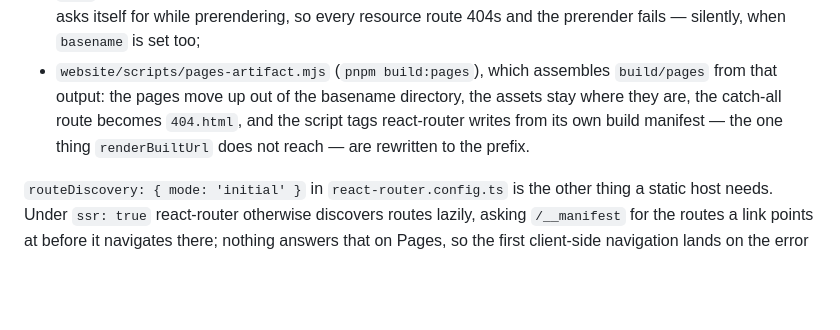
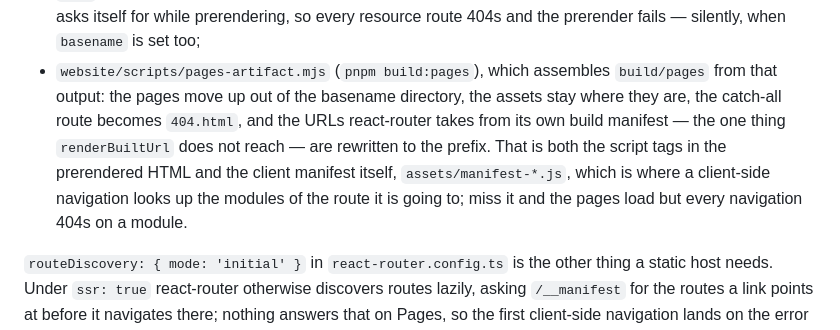
Before and after one commit to balakin/solitary, a Markdown page: CLAUDE.md, the part around the change. Drawn GitHub-style; blank space fills up the shorter version.

Commit message:
docs: name the client manifest among what has to carry the prefix

```diff
--- a/CLAUDE.md
+++ b/CLAUDE.md
@@ -68,8 +68,11 @@ have to agree, all of them named from `basename` in `website/app/lib/shared.ts`:
   prerender fails — silently, when `basename` is set too;
 - `website/scripts/pages-artifact.mjs` (`pnpm build:pages`), which assembles `build/pages` from
   that output: the pages move up out of the basename directory, the assets stay where they are,
-  the catch-all route becomes `404.html`, and the script tags react-router writes from its own
-  build manifest — the one thing `renderBuiltUrl` does not reach — are rewritten to the prefix.
+  the catch-all route becomes `404.html`, and the URLs react-router takes from its own build
+  manifest — the one thing `renderBuiltUrl` does not reach — are rewritten to the prefix. That is
+  both the script tags in the prerendered HTML and the client manifest itself, `assets/manifest-*.js`,
+  which is where a client-side navigation looks up the modules of the route it is going to; miss it
+  and the pages load but every navigation 404s on a module.
 
 `routeDiscovery: { mode: 'initial' }` in `react-router.config.ts` is the other thing a static host
 needs. Under `ssr: true` react-router otherwise discovers routes lazily, asking `/__manifest` for the
```
